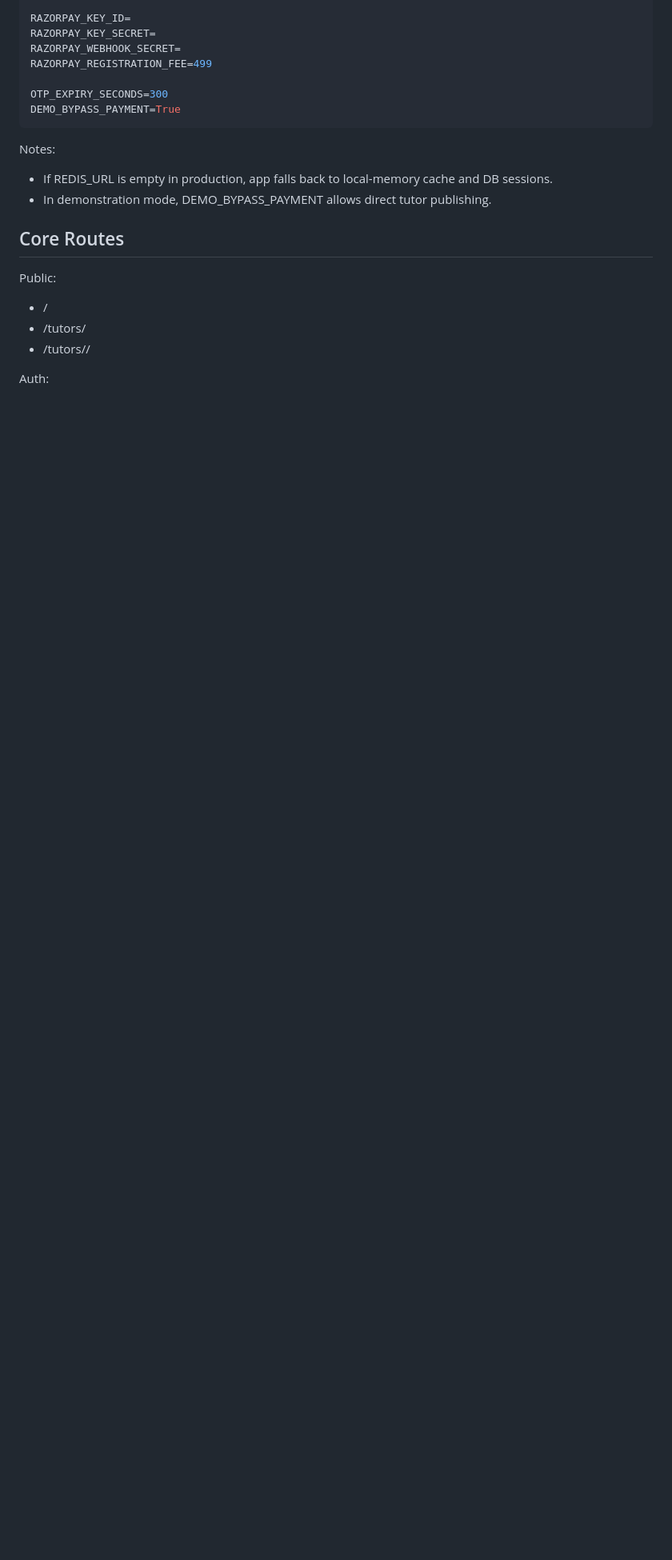
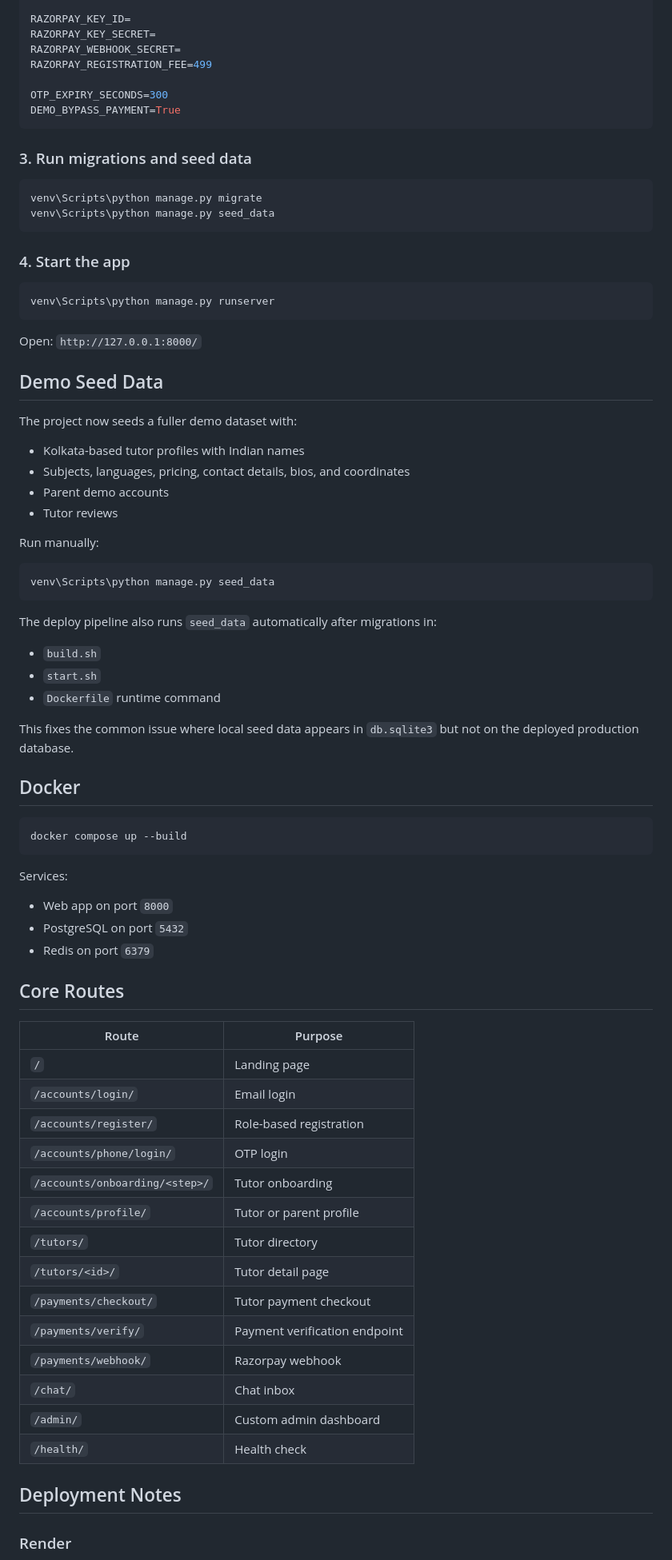
Before and after one commit to Pawan-1809/Tuition_help, a Markdown page: README.md, the part around one of its changes. Shown at 80% size. Rendered like a GitHub page; blank space fills up the shorter version.

````diff
--- a/README.md
+++ b/README.md
@@ -178,18 +155,76 @@ OTP_EXPIRY_SECONDS=300
 DEMO_BYPASS_PAYMENT=True
 ```
 
-Notes:
+### 3. Run migrations and seed data
 
-- If REDIS_URL is empty in production, app falls back to local-memory cache and DB sessions.
-- In demonstration mode, DEMO_BYPASS_PAYMENT allows direct tutor publishing.
+```powershell
+venv\Scripts\python manage.py migrate
+venv\Scripts\python manage.py seed_data
+```
+
+### 4. Start the app
+
+```powershell
+venv\Scripts\python manage.py runserver
+```
+
+Open: `http://127.0.0.1:8000/`
+
+## Demo Seed Data
+
+The project now seeds a fuller demo dataset with:
+
+- Kolkata-based tutor profiles with Indian names
+- Subjects, languages, pricing, contact details, bios, and coordinates
+- Parent demo accounts
+- Tutor reviews
+
+Run manually:
+
+```powershell
+venv\Scripts\python manage.py seed_data
+```
+
+The deploy pipeline also runs `seed_data` automatically after migrations in:
+
+- `build.sh`
+- `start.sh`
+- `Dockerfile` runtime command
+
+This fixes the common issue where local seed data appears in `db.sqlite3` but not on the deployed production database.
+
+## Docker
+
+```bash
+docker compose up --build
+```
+
+Services:
+
+- Web app on port `8000`
+- PostgreSQL on port `5432`
+- Redis on port `6379`
 
 ## Core Routes
 
-Public:
+| Route | Purpose |
+|---|---|
+| `/` | Landing page |
+| `/accounts/login/` | Email login |
+| `/accounts/register/` | Role-based registration |
+| `/accounts/phone/login/` | OTP login |
+| `/accounts/onboarding/<step>/` | Tutor onboarding |
+| `/accounts/profile/` | Tutor or parent profile |
+| `/tutors/` | Tutor directory |
+| `/tutors/<id>/` | Tutor detail page |
+| `/payments/checkout/` | Tutor payment checkout |
+| `/payments/verify/` | Payment verification endpoint |
+| `/payments/webhook/` | Razorpay webhook |
+| `/chat/` | Chat inbox |
+| `/admin/` | Custom admin dashboard |
+| `/health/` | Health check |
 
-- /
-- /tutors/
-- /tutors/<id>/
+## Deployment Notes
 
-Auth:
+### Render
 
````
Also changed, not shown: other parts of README.md (+134 -151 lines).
